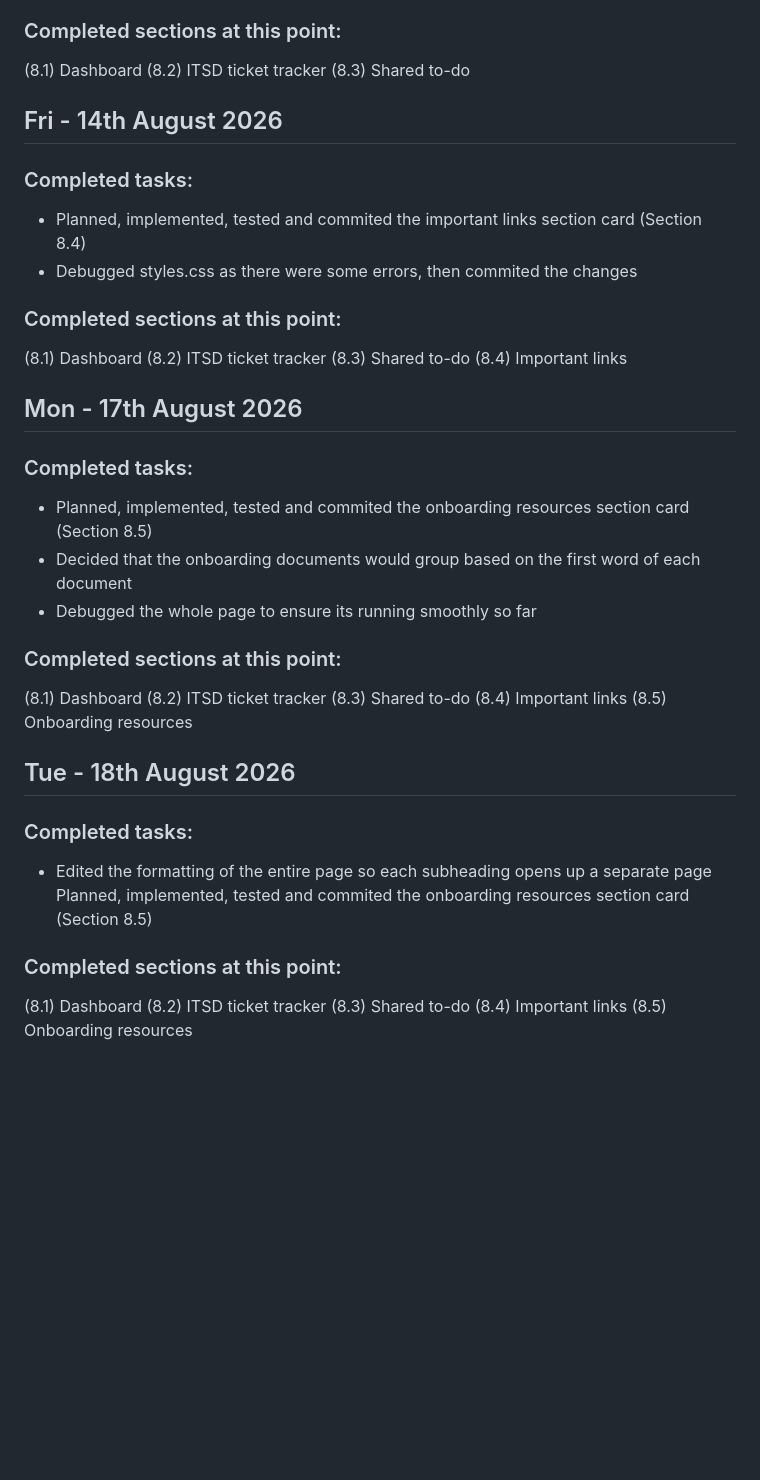
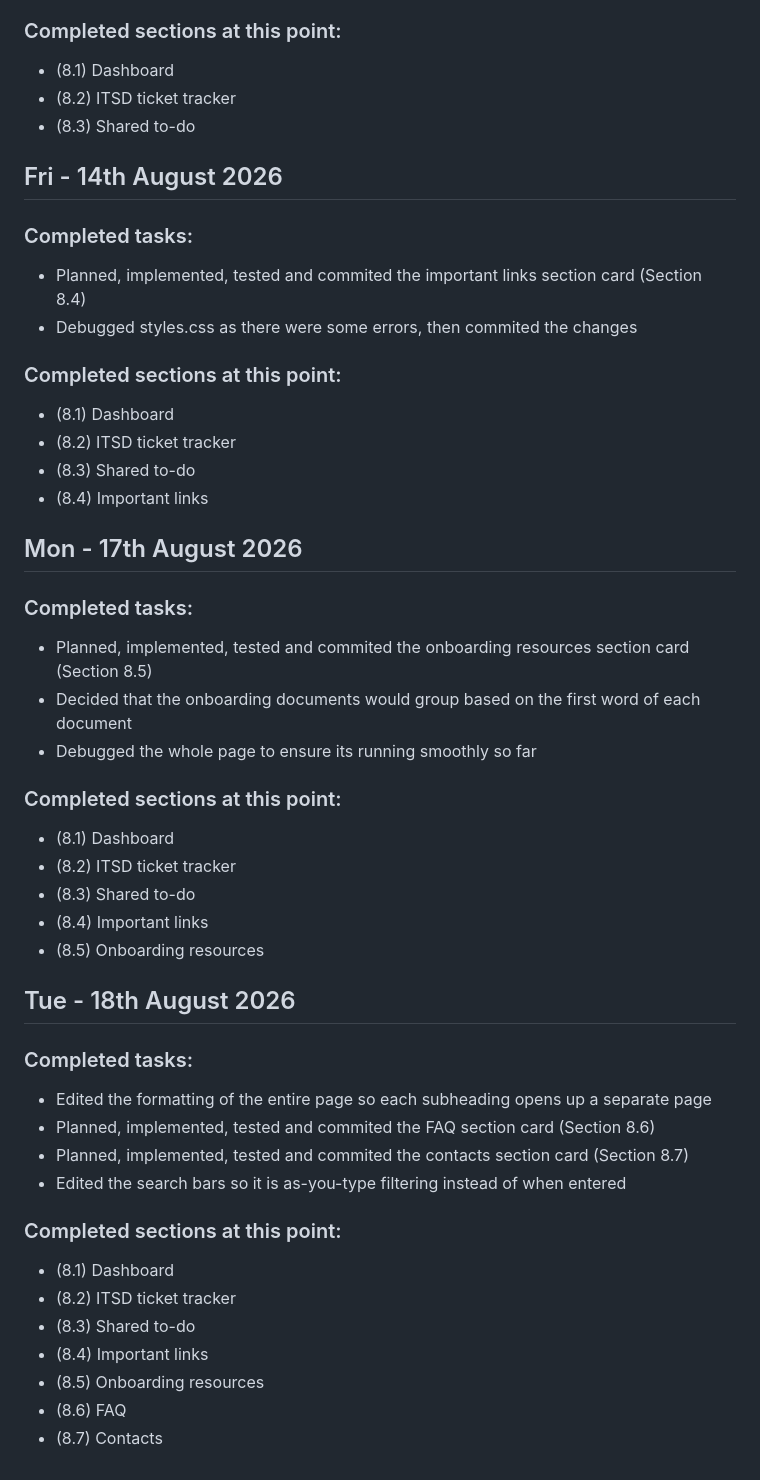
Before and after one commit to teysha-h/intern-workspace, a Markdown page: progress.md, the part around one of its changes. Rendered like a GitHub page; blank space fills up the shorter version.

Commit message:
Progress log updated

```diff
--- a/progress.md
+++ b/progress.md
@@ -78,9 +78,9 @@ What to include:
 - Implemented the appearance of the shared to-do section and its buttons using styles.css
 
 ### Completed sections at this point:
-(8.1) Dashboard
-(8.2) ITSD ticket tracker
-(8.3) Shared to-do
+- (8.1) Dashboard
+- (8.2) ITSD ticket tracker
+- (8.3) Shared to-do
 
 
 ## Fri - 14th August 2026
@@ -89,10 +89,10 @@ What to include:
 - Debugged styles.css as there were some errors, then commited the changes
 
 ### Completed sections at this point:
-(8.1) Dashboard
-(8.2) ITSD ticket tracker
-(8.3) Shared to-do
-(8.4) Important links
+- (8.1) Dashboard
+- (8.2) ITSD ticket tracker
+- (8.3) Shared to-do
+- (8.4) Important links
 
 ## Mon - 17th August 2026
 ### Completed tasks:
@@ -101,22 +101,26 @@ What to include:
 - Debugged the whole page to ensure its running smoothly so far
 
 ### Completed sections at this point:
-(8.1) Dashboard
-(8.2) ITSD ticket tracker
-(8.3) Shared to-do
-(8.4) Important links
-(8.5) Onboarding resources
+- (8.1) Dashboard
+- (8.2) ITSD ticket tracker
+- (8.3) Shared to-do
+- (8.4) Important links
+- (8.5) Onboarding resources
 
 
 ## Tue - 18th August 2026
 ### Completed tasks:
 - Edited the formatting of the entire page so each subheading opens up a separate page
-Planned, implemented, tested and commited the onboarding resources section card (Section 8.5)
+- Planned, implemented, tested and commited the FAQ section card (Section 8.6)
+- Planned, implemented, tested and commited the contacts section card (Section 8.7)
+- Edited the search bars so it is as-you-type filtering instead of when entered
 
 
 ### Completed sections at this point:
-(8.1) Dashboard
-(8.2) ITSD ticket tracker
-(8.3) Shared to-do
-(8.4) Important links
-(8.5) Onboarding resources
+- (8.1) Dashboard
+- (8.2) ITSD ticket tracker
+- (8.3) Shared to-do
+- (8.4) Important links
+- (8.5) Onboarding resources
+- (8.6) FAQ
+- (8.7) Contacts
```
Also changed, not shown: other parts of progress.md (+2 -2 lines).
